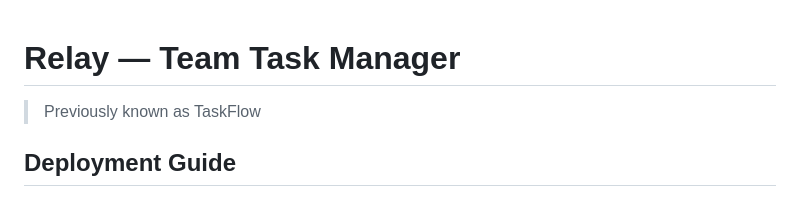
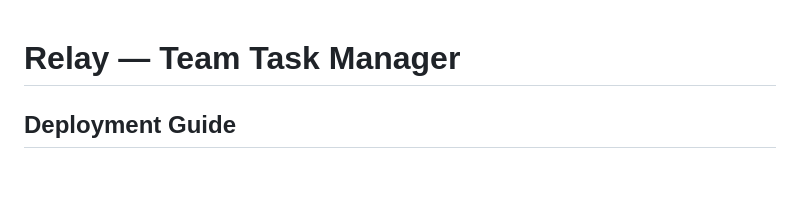
Before and after one commit to fun-apricity/Relay, a Markdown page: README.md, the part around the change. Drawn GitHub-style; blank space fills up the shorter version.

Commit message:
minor updates
Remove mention of previous name 'TaskFlow'.

```diff
--- a/README.md
+++ b/README.md
@@ -1,6 +1,6 @@
 # Relay — Team Task Manager
 
-> Previously known as TaskFlow
+
 
 <!-- ═══════════════════════════════════════════════════════ -->
 
```
